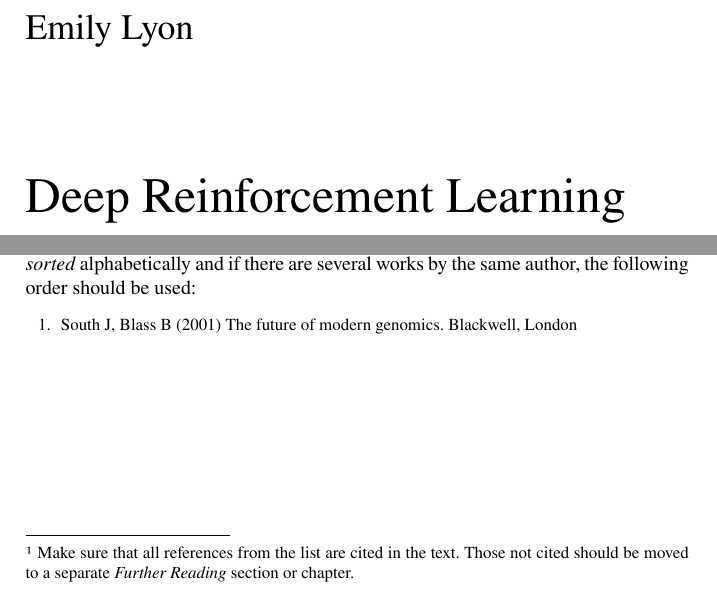
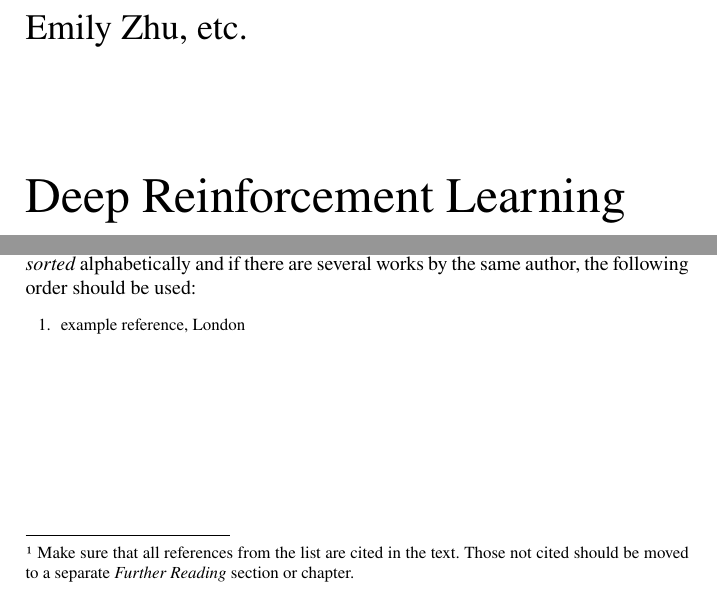
Before and after one commit to deep-reinforcement-learning-hub/deep_reinforcement_learning_book, a LaTeX document (DRL_main.tex, which reads references_chapter1.tex, references_chapter2.tex, references_chapter3.tex): two parts of pages 1 and 25 of 31, joined at a grey line, cut at the place of the change. The pictures show the PDF file DRL_main.pdf that the author committed with the source.

Commit message:
clean up.

```diff
--- a/DRL_main.tex
+++ b/DRL_main.tex
@@ -40,7 +40,7 @@
 
 \begin{document}
 
-\author{Emily Lyon}
+\author{Emily Zhu, etc.}
 \title{Deep Reinforcement Learning \\  From Theory to Empirical Research}
 \subtitle{}
 \maketitle
--- a/references_chapter1.tex
+++ b/references_chapter1.tex
@@ -23,6 +23,6 @@ References may be \textit{cited} in the text either by number (preferred) or by
 \begin{thebibliography}{99.}%
 
 % Monograph
-\bibitem{basic-mono} South J, Blass B (2001) The future of modern genomics. Blackwell, London
+\bibitem{basic-mono} example reference, London
 %
 \end{thebibliography}
--- a/references_chapter2.tex
+++ b/references_chapter2.tex
@@ -23,6 +23,6 @@ References may be \textit{cited} in the text either by number (preferred) or by
 \begin{thebibliography}{99.}%
 
 % Monograph
-\bibitem{basic-mono} South J, Blass B (2001) The future of modern genomics. Blackwell, London
+\bibitem{basic-mono} example reference, London
 %
 \end{thebibliography}
--- a/references_chapter3.tex
+++ b/references_chapter3.tex
@@ -23,6 +23,6 @@ References may be \textit{cited} in the text either by number (preferred) or by
 \begin{thebibliography}{99.}%
 
 % Monograph
-\bibitem{basic-mono} South J, Blass B (2001) The future of modern genomics. Blackwell, London
+\bibitem{basic-mono} example reference, London
 %
 \end{thebibliography}
--- a/references_chapter4.tex
+++ b/references_chapter4.tex
@@ -23,6 +23,6 @@ References may be \textit{cited} in the text either by number (preferred) or by
 \begin{thebibliography}{99.}%
 
 % Monograph
-\bibitem{basic-mono} South J, Blass B (2001) The future of modern genomics. Blackwell, London
+\bibitem{basic-mono} example reference, London
 %
 \end{thebibliography}
--- a/references_chapter5.tex
+++ b/references_chapter5.tex
@@ -23,6 +23,6 @@ References may be \textit{cited} in the text either by number (preferred) or by
 \begin{thebibliography}{99.}%
 
 % Monograph
-\bibitem{basic-mono} South J, Blass B (2001) The future of modern genomics. Blackwell, London
+\bibitem{basic-mono} example reference, London
 %
 \end{thebibliography}
--- a/references_chapter6.tex
+++ b/references_chapter6.tex
@@ -23,6 +23,6 @@ References may be \textit{cited} in the text either by number (preferred) or by
 \begin{thebibliography}{99.}%
 
 % Monograph
-\bibitem{basic-mono} South J, Blass B (2001) The future of modern genomics. Blackwell, London
+\bibitem{basic-mono} example reference, London
 %
 \end{thebibliography}
--- a/references_chapter7.tex
+++ b/references_chapter7.tex
@@ -23,6 +23,6 @@ References may be \textit{cited} in the text either by number (preferred) or by
 \begin{thebibliography}{99.}%
 
 % Monograph
-\bibitem{basic-mono} South J, Blass B (2001) The future of modern genomics. Blackwell, London
+\bibitem{basic-mono} example reference, London
 %
 \end{thebibliography}
```
Also changed, not shown: preface.tex (+1 -1 lines), DRL_main.pdf, 3 other files.
